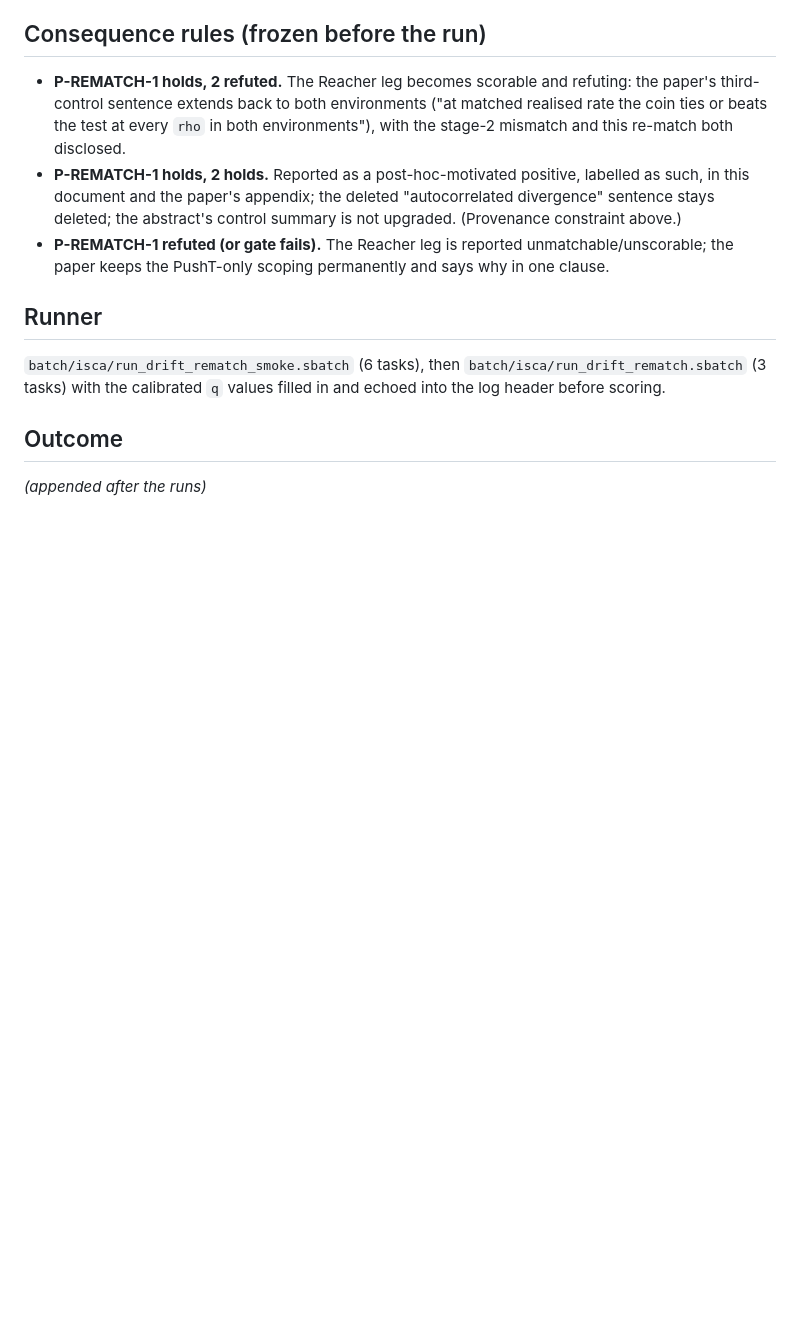
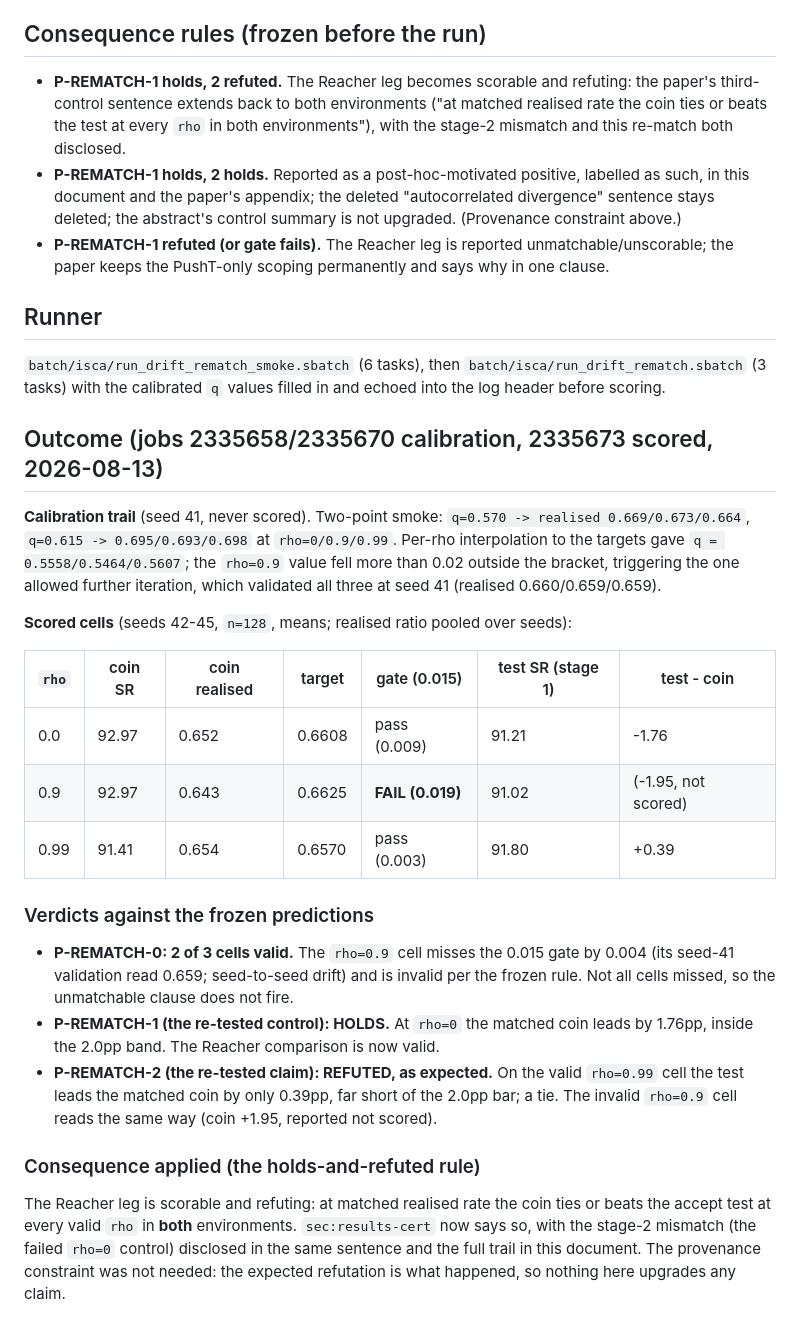
Before and after one commit to ssrhaso/surveyor, a Markdown page: prereg/2026-08-13_drift_coin_rematch.md, the part around the change. GitHub-like rendering; blank space fills up the shorter version.

Commit message:
DOCS: record the P-REMATCH outcome; the matched coin ties on Reacher
Calibration jobs 2335658/2335670, scored job 2335673. Two of three cells
pass the 0.015 realised-rate gate (rho=0.9 misses by 0.004 and is invalid
per the frozen rule). P-REMATCH-1 holds (rho=0 tie at 1.76pp), P-REMATCH-2
is refuted as expected (test +0.39pp at rho=0.99, short of the 2.0pp bar).
Consequence applied: at matched realised rate the coin ties or beats the
accept test at every valid rho in both environments, and the paper's third
control now says so with the stage 2 mismatch disclosed.

```diff
--- a/prereg/2026-08-13_drift_coin_rematch.md
+++ b/prereg/2026-08-13_drift_coin_rematch.md
@@ -97,6 +97,42 @@ shrink the coin's lead toward a tie, not flip it by >= 2pp.
 `batch/isca/run_drift_rematch.sbatch` (3 tasks) with the calibrated `q`
 values filled in and echoed into the log header before scoring.
 
-## Outcome
+## Outcome (jobs 2335658/2335670 calibration, 2335673 scored, 2026-08-13)
 
-*(appended after the runs)*
+**Calibration trail** (seed 41, never scored). Two-point smoke:
+`q=0.570 -> realised 0.669/0.673/0.664`, `q=0.615 -> 0.695/0.693/0.698` at
+`rho=0/0.9/0.99`. Per-rho interpolation to the targets gave
+`q = 0.5558/0.5464/0.5607`; the `rho=0.9` value fell more than 0.02 outside
+the bracket, triggering the one allowed further iteration, which validated all
+three at seed 41 (realised 0.660/0.659/0.659).
+
+**Scored cells** (seeds 42-45, `n=128`, means; realised ratio pooled over
+seeds):
+
+| `rho` | coin SR | coin realised | target | gate (0.015) | test SR (stage 1) | test - coin |
+|---|---|---|---|---|---|---|
+| 0.0 | 92.97 | 0.652 | 0.6608 | pass (0.009) | 91.21 | -1.76 |
+| 0.9 | 92.97 | 0.643 | 0.6625 | **FAIL (0.019)** | 91.02 | (-1.95, not scored) |
+| 0.99 | 91.41 | 0.654 | 0.6570 | pass (0.003) | 91.80 | +0.39 |
+
+### Verdicts against the frozen predictions
+
+* **P-REMATCH-0: 2 of 3 cells valid.** The `rho=0.9` cell misses the 0.015
+  gate by 0.004 (its seed-41 validation read 0.659; seed-to-seed drift) and is
+  invalid per the frozen rule. Not all cells missed, so the unmatchable clause
+  does not fire.
+* **P-REMATCH-1 (the re-tested control): HOLDS.** At `rho=0` the matched coin
+  leads by 1.76pp, inside the 2.0pp band. The Reacher comparison is now valid.
+* **P-REMATCH-2 (the re-tested claim): REFUTED, as expected.** On the valid
+  `rho=0.99` cell the test leads the matched coin by only 0.39pp, far short of
+  the 2.0pp bar; a tie. The invalid `rho=0.9` cell reads the same way (coin
+  +1.95, reported not scored).
+
+### Consequence applied (the holds-and-refuted rule)
+
+The Reacher leg is scorable and refuting: at matched realised rate the coin
+ties or beats the accept test at every valid `rho` in **both** environments.
+`sec:results-cert` now says so, with the stage-2 mismatch (the failed `rho=0`
+control) disclosed in the same sentence and the full trail in this document.
+The provenance constraint was not needed: the expected refutation is what
+happened, so nothing here upgrades any claim.
```
